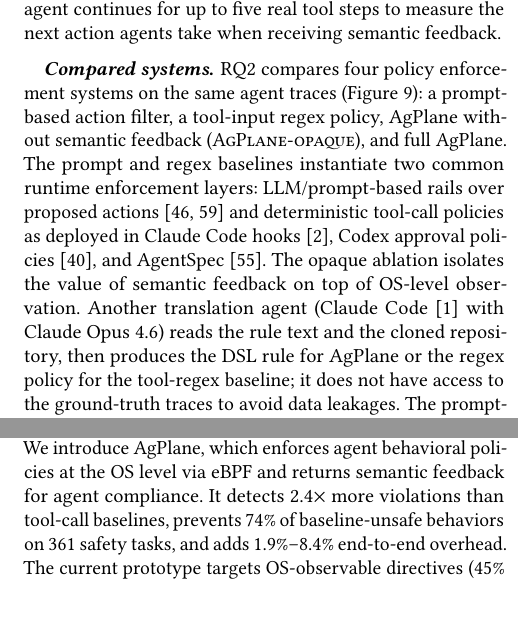
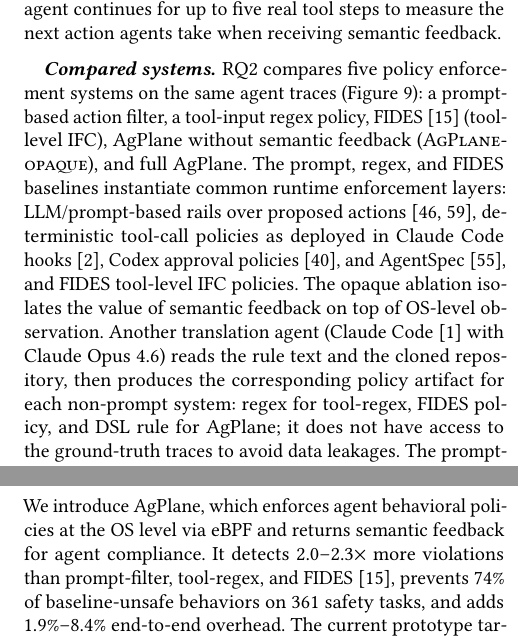
Before and after one commit to yunwei37/actplane-atc, a LaTeX paper (main.tex, which reads sections/05-evaluation.tex): two parts of the columns of pages 9 and 13 of 15, joined at a grey line, cut so that both start at the same text, the shorter picture padded with empty space. Compiled offline with pdfLaTeX.

Commit message:
Refine language and update figures for clarity in the extended abstract and evaluation sections, enhancing descriptions of policy enforcement systems and detection rates.

```diff
--- a/sections/05-evaluation.tex
+++ b/sections/05-evaluation.tex
@@ -120,23 +120,25 @@ measure the next action agents take when receiving
 semantic feedback.
 
 \paragraph{Compared systems.}
-RQ2 compares four policy enforcement systems on the same agent
+RQ2 compares five policy enforcement systems on the same agent
 traces (Figure~\ref{fig:rq1-pipeline}): a prompt-based action filter, a
-tool-input regex policy, \sys{} without semantic feedback
-(\textsc{\sys{}-opaque}), and full \sys{}. The prompt and regex
-baselines instantiate two common runtime enforcement layers:
+tool-input regex policy, FIDES~\cite{costa2025fides} (tool-level IFC), \sys{} without
+semantic feedback (\textsc{\sys{}-opaque}), and full \sys{}. The prompt,
+regex, and FIDES baselines instantiate common runtime enforcement layers:
 LLM/prompt-based rails over proposed
-actions~\cite{rebedea2023nemo,xiang2025guardagent} and deterministic
+actions~\cite{rebedea2023nemo,xiang2025guardagent}, deterministic
 tool-call policies as deployed in
 Claude Code hooks~\cite{anthropic2026hooks}, Codex
 approval policies~\cite{openai2025codex}, and
-AgentSpec~\cite{wang2025agentspec}. The opaque ablation isolates the
-value of semantic feedback on top of OS-level observation.
+AgentSpec~\cite{wang2025agentspec}, and FIDES tool-level IFC
+policies. The opaque ablation isolates the value
+of semantic feedback on top of OS-level observation.
 Another translation agent (Claude Code~\cite{anthropic2025claudecode} with Claude Opus~4.6)
 reads the rule text and
-the cloned repository, then produces the DSL rule for \sys{} or the
-regex policy for the tool-regex baseline; it does not have access to the
-ground-truth traces to avoid data leakages.
+the cloned repository, then produces the corresponding policy artifact
+for each non-prompt system: regex for tool-regex, FIDES policy, and DSL
+rule for \sys{}; it does not have access to the ground-truth traces to
+avoid data leakages.
 The prompt-filter baseline directly
 decides whether to allow or block each proposed tool call based on the
 rule text and the tool input.
@@ -195,7 +198,7 @@ System & DCR & TP & TN & FP & FN & Judged \\
 \end{tabular}
 \end{table}
 
-\noindent\textbf{\sys{} achieves 75.8\% DCR, 27--30 percentage points
+\noindent\textbf{\sys{} achieves 75.8\% DCR, 22--31 percentage points
 above all baselines.}
 Table~\ref{tab:rq1-confusion} shows the full confusion matrix: \sys{}
 has the highest TP~(86) and lowest FN~(28).
@@ -547,8 +551,9 @@ and which need project or task context to instantiate.
 \label{sec:conclusion}
 
 We introduce \sys{}, which enforces agent behavioral policies at the OS level via eBPF
-and returns semantic feedback for agent compliance. It detects 2.4$\times$ more
-violations than tool-call baselines, prevents 74\% of baseline-unsafe
+and returns semantic feedback for agent compliance. It detects
+2.0--2.3$\times$ more violations than prompt-filter, tool-regex, and
+FIDES~\cite{costa2025fides}, prevents 74\% of baseline-unsafe
 behaviors on 361 safety tasks, and adds 1.9\%--8.4\% end-to-end
 overhead. The current prototype targets OS-observable directives (45\%
 of the corpus); extending coverage to content-inspection and
```
Also changed, not shown: extended-abstract.tex (+2 -2 lines), sections/01-introduction.tex (+6 -5 lines), extended-abstract.pdf, figures/rq1_dcr_bar.pdf, figures/rq1_family_breakdown.pdf, main.pdf, sections/05-evaluation.tex (34 more changed lines).
